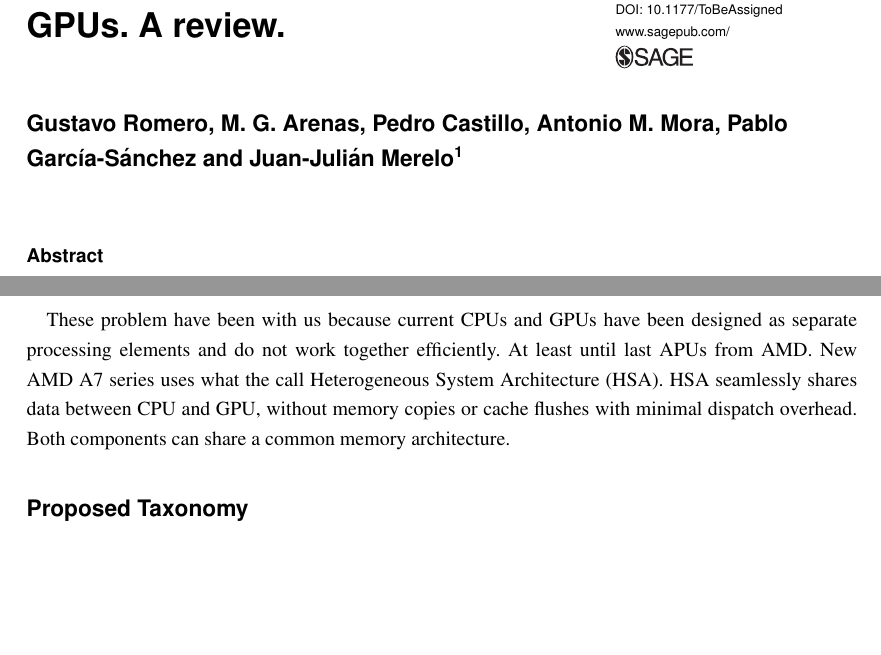
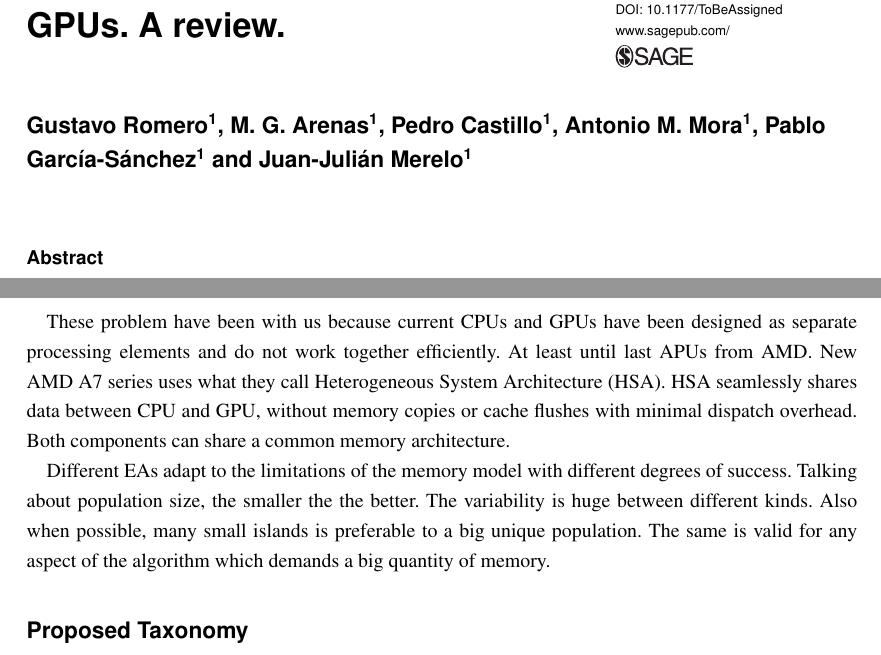
Before and after one commit to geneura-papers/2015-GPUS, a LaTeX document (gpus-parcomp.tex): two parts of pages 1 and 10 of 31, joined at a grey line, cut so that both start at the same text, the shorter picture padded with empty space. Compiled offline with pdfLaTeX; the source files are stored in an older character set and shown here as Unicode.

Commit message:
polishing memory model

```diff
--- a/gpus-parcomp.tex
+++ b/gpus-parcomp.tex
@@ -24,7 +24,7 @@ T\kern-.1667em\lower.7ex\hbox{E}\kern-.125emX}}
 
 \title{Parallel Computation of Evolutionary Algorithms on GPUs. A review.}
 
-\author{Gustavo Romero, M. G. Arenas, Pedro Castillo, Antonio M. Mora, Pablo Garc\'ia-S\'anchez and Juan-Juli\'an Merelo\affilnum{1}}
+\author{Gustavo Romero\affilnum{1}, M. G. Arenas\affilnum{1}, Pedro Castillo\affilnum{1}, Antonio M. Mora\affilnum{1}, Pablo Garc\'ia-S\'anchez\affilnum{1} and Juan-Juli\'an Merelo\affilnum{1}}
 
 \affiliation{\affilnum{1}Dept. of Computer Architecture and Computer Technology, University of Granada, Spain}
 
@@ -322,10 +322,9 @@ The memory model defines how data is stored and communicated within a device and
 
 Unfortunately many times we have to pass data from CPU to GPU before a serious calculation can be done. Also after that, CPU must gather results from the GPU. Too much data passing can ruin speedups so they should be minimized if it can't be avoided at all.
 
-These problem have been with us because current CPUs and GPUs have been designed as separate processing elements and do not work together efficiently. At least until last APUs from AMD. New AMD A7 series uses what the call Heterogeneous System Architecture (HSA). HSA seamlessly shares data between CPU and GPU, without memory copies or cache flushes with minimal dispatch overhead. Both components can share a common memory architecture.
+These problem have been with us because current CPUs and GPUs have been designed as separate processing elements and do not work together efficiently. At least until last APUs from AMD. New AMD A7 series uses what they call Heterogeneous System Architecture (HSA). HSA seamlessly shares data between CPU and GPU, without memory copies or cache flushes with minimal dispatch overhead. Both components can share a common memory architecture.
 
-% aqui deberÃ­ais aÃ±adir un pÃ¡rrafo sobre cÃ³mo estos modelos se adaptan
-% al modelo usado en los algoritmos de computaciÃ³n evolutiva - JJ
+Different EAs adapt to the limitations of the memory model with different degrees of success. Talking about population size, the smaller the the better. The variability is huge between different kinds. Also when possible, many small islands is preferable to a big unique population. The same is valid for any aspect of the algorithm which demands a big quantity of memory.
 
 %%%%%%%%%%%%%%%%%%%%%%%%%%%%%%%%%%%%%%%%%%%%%%%%%%%%%%%%%%%%%%%%%%%%%%%%%%%%%%%
 \section{Proposed Taxonomy}
```
